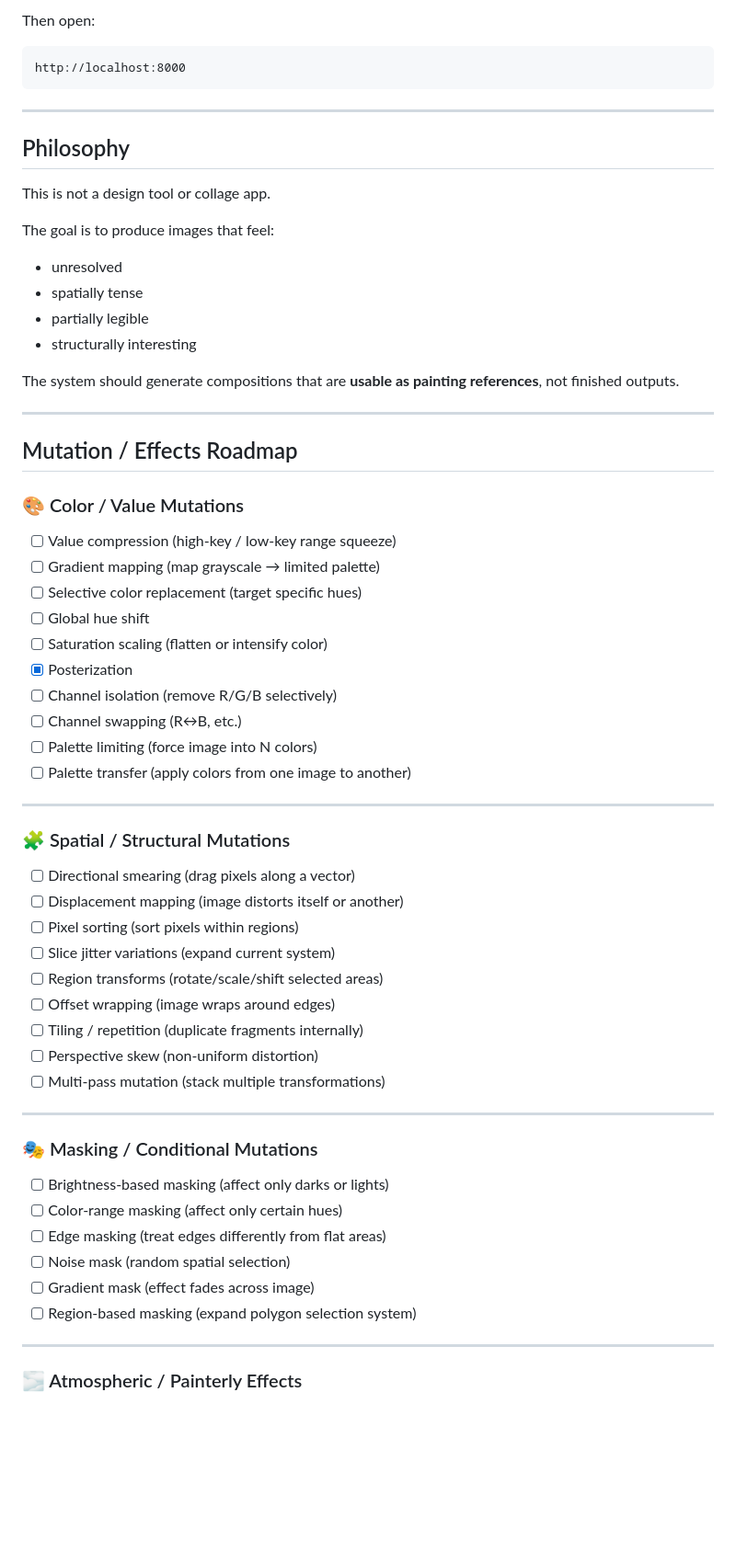
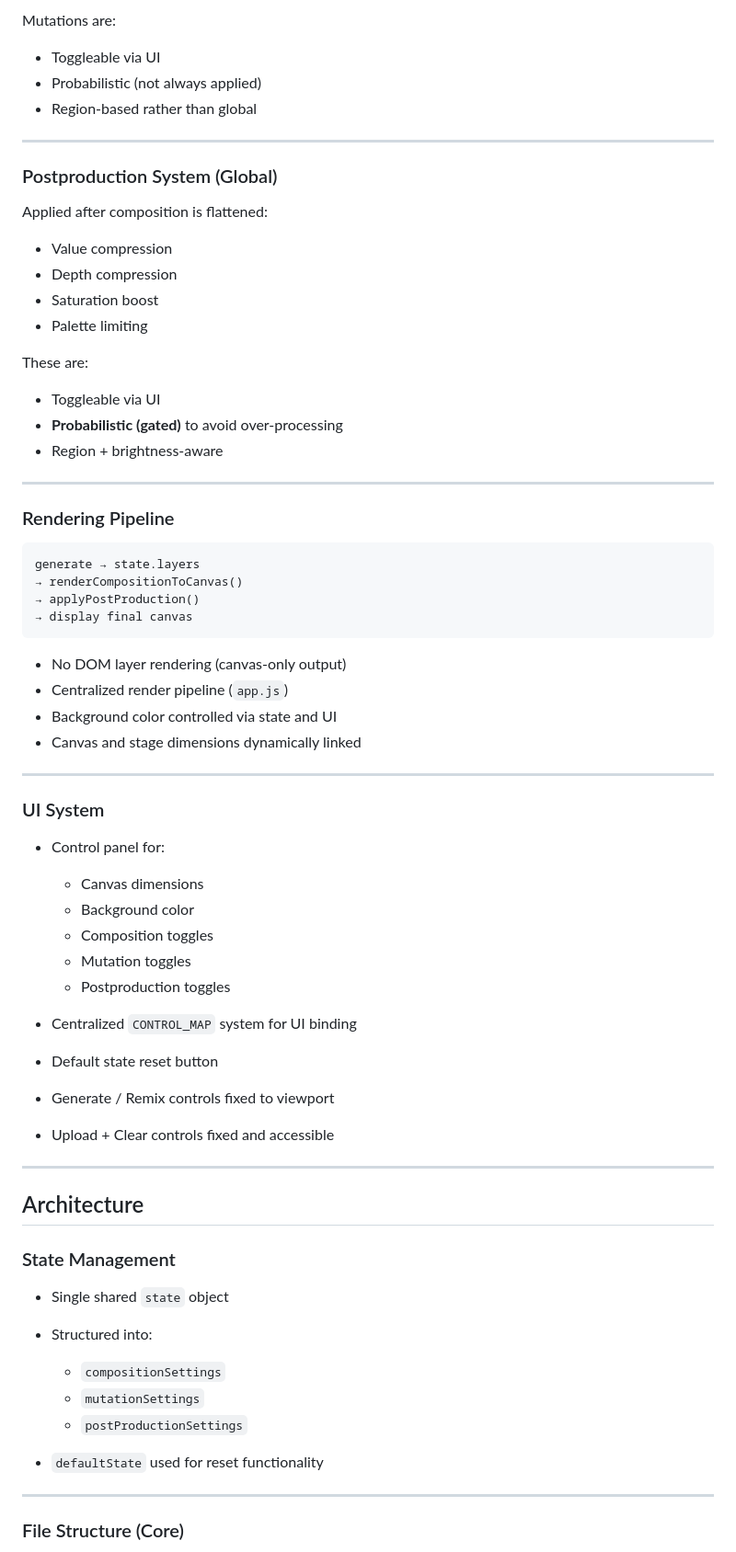
Before and after one commit to jameswj11/composition_tool, a Markdown page: README.md, the part around one of its changes. Shown at 92% size. GitHub-like rendering; blank space fills up the shorter version.

````diff
--- a/README.md
+++ b/README.md
@@ -84,68 +58,74 @@ python3 -m http.server
 
-Then open:
+Mutations are:
 
-```
-http://localhost:8000
-```
+* Toggleable via UI
+* Probabilistic (not always applied)
+* Region-based rather than global
 
 ---
 
-## Philosophy
+### Postproduction System (Global)
 
-This is not a design tool or collage app.
+Applied after composition is flattened:
 
-The goal is to produce images that feel:
+* Value compression
+* Depth compression
+* Saturation boost
+* Palette limiting
 
-* unresolved
-* spatially tense
-* partially legible
-* structurally interesting
+These are:
 
-The system should generate compositions that are **usable as painting references**, not finished outputs.
+* Toggleable via UI
+* **Probabilistic (gated)** to avoid over-processing
+* Region + brightness-aware
 
 ---
 
-## Mutation / Effects Roadmap
+### Rendering Pipeline
 
-### 🎨 Color / Value Mutations
+```
+generate → state.layers
+→ renderCompositionToCanvas()
+→ applyPostProduction()
+→ display final canvas
+```
 
-- [ ] Value compression (high-key / low-key range squeeze)
-- [ ] Gradient mapping (map grayscale → limited palette)
-- [ ] Selective color replacement (target specific hues)
-- [ ] Global hue shift
-- [ ] Saturation scaling (flatten or intensify color)
-- [x] Posterization
-- [ ] Channel isolation (remove R/G/B selectively)
-- [ ] Channel swapping (R↔B, etc.)
-- [ ] Palette limiting (force image into N colors)
-- [ ] Palette transfer (apply colors from one image to another)
+* No DOM layer rendering (canvas-only output)
+* Centralized render pipeline (`app.js`)
+* Background color controlled via state and UI
+* Canvas and stage dimensions dynamically linked
 
 ---
 
-### 🧩 Spatial / Structural Mutations
+### UI System
 
-- [ ] Directional smearing (drag pixels along a vector)
-- [ ] Displacement mapping (image distorts itself or another)
-- [ ] Pixel sorting (sort pixels within regions)
-- [ ] Slice jitter variations (expand current system)
-- [ ] Region transforms (rotate/scale/shift selected areas)
-- [ ] Offset wrapping (image wraps around edges)
-- [ ] Tiling / repetition (duplicate fragments internally)
-- [ ] Perspective skew (non-uniform distortion)
-- [ ] Multi-pass mutation (stack multiple transformations)
+* Control panel for:
+
+  * Canvas dimensions
+  * Background color
+  * Composition toggles
+  * Mutation toggles
+  * Postproduction toggles
+* Centralized `CONTROL_MAP` system for UI binding
+* Default state reset button
+* Generate / Remix controls fixed to viewport
+* Upload + Clear controls fixed and accessible
 
 ---
 
-### 🎭 Masking / Conditional Mutations
+## Architecture
 
-- [ ] Brightness-based masking (affect only darks or lights)
-- [ ] Color-range masking (affect only certain hues)
-- [ ] Edge masking (treat edges differently from flat areas)
-- [ ] Noise mask (random spatial selection)
-- [ ] Gradient mask (effect fades across image)
-- [ ] Region-based masking (expand polygon selection system)
+### State Management
+
+* Single shared `state` object
+* Structured into:
+
+  * `compositionSettings`
+  * `mutationSettings`
+  * `postProductionSettings`
+* `defaultState` used for reset functionality
 
 ---
 
-### 🌫️ Atmospheric / Painterly Effects
+### File Structure (Core)
 
````
Also changed, not shown: other parts of README.md (+88 -138 lines).
